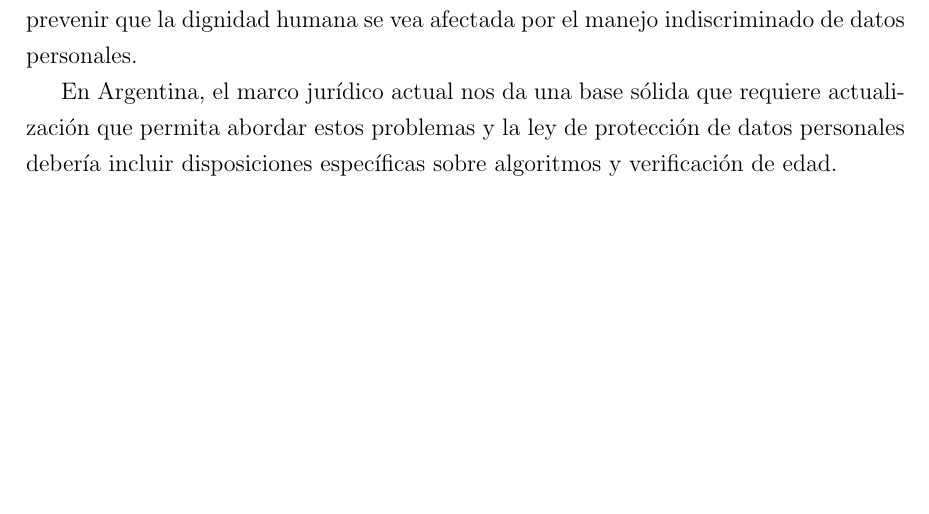
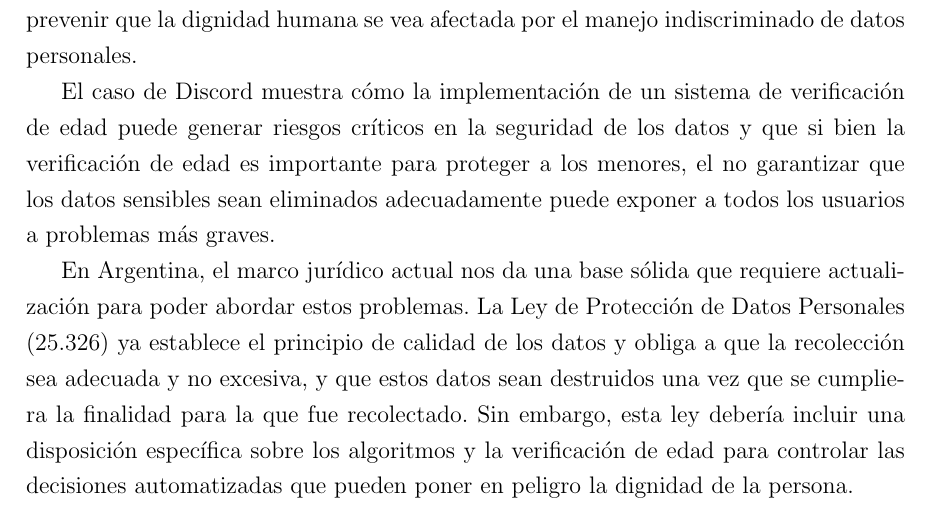
Before and after one commit to Lubonch/TP-Legislacion, a LaTeX document (main.tex, which reads conclusion.tex): part of page 10 of 11, cut so that both start at the same text, the shorter picture padded with empty space. Compiled offline with pdfLaTeX.

Commit message:
Cambios en la conclusion

```diff
--- a/conclusion.tex
+++ b/conclusion.tex
@@ -5,4 +5,6 @@ El avance constante de la tecnología transformó la forma en la que interactuam
 
 La regulación internacional muestra que no existe una solución única, mientras en la Unión Europea se optó por un enfoque que mezcla la regulación de datos y la transparencia de los algoritmos, en Australia se tomó una medida más drástica prohibiendo el acceso a las redes sociales para los menores de 16 años. Un gran desafío que tienen estas regulaciones es encontrar el equilibrio en la protección de los derechos de primera generación y la cuarta generación, ya que la protección de los datos busca prevenir que la dignidad humana se vea afectada por el manejo indiscriminado de datos personales.
 
-En Argentina, el marco jurídico actual nos da una base sólida que requiere actualización que permita abordar estos problemas y la ley de protección de datos personales debería incluir disposiciones específicas sobre algoritmos y verificación de edad.
+El caso de Discord muestra cómo la implementación de un sistema de verificación de edad puede generar riesgos críticos en la seguridad de los datos y que si bien la verificación de edad es importante para proteger a los menores, el no garantizar que los datos sensibles sean eliminados adecuadamente puede exponer a todos los usuarios a problemas más graves.
+
+En Argentina, el marco jurídico actual nos da una base sólida que requiere actualización para poder abordar estos problemas. La Ley de Protección de Datos Personales (25.326) ya establece el principio de calidad de los datos y obliga a que la recolección sea adecuada y no excesiva, y que estos datos sean destruidos una vez que se cumpliera la finalidad para la que fue recolectado. Sin embargo, esta ley debería incluir una disposición específica sobre los algoritmos y la verificación de edad para controlar las decisiones automatizadas que pueden poner en peligro la dignidad de la persona.
```
